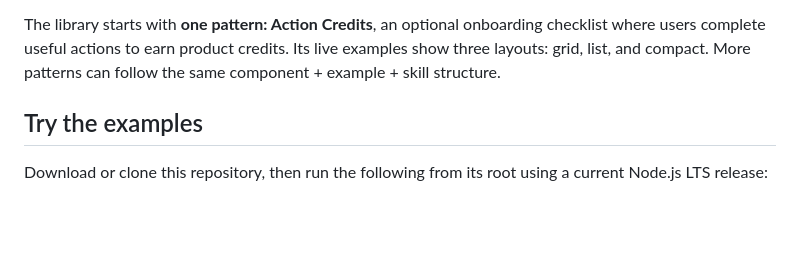
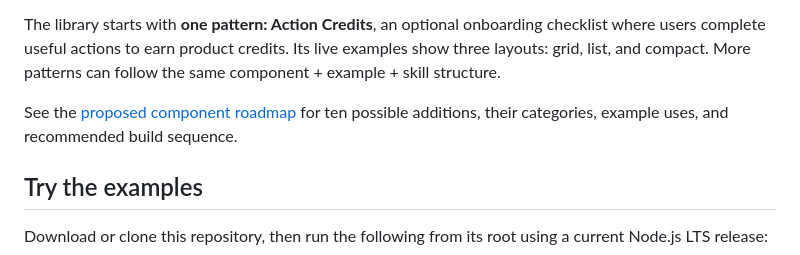
Before and after one commit to jIrwinCline/better-gamify, a Markdown page: README.md, the part around the change. Rendered like a GitHub page; blank space fills up the shorter version.

Commit message:
Document ten proposed gamification component families

```diff
--- a/README.md
+++ b/README.md
@@ -15,6 +15,9 @@ The library starts with **one pattern: Action Credits**, an optional onboarding
 checklist where users complete useful actions to earn product credits. Its live
 examples show three layouts: grid, list, and compact. More patterns can follow
 the same component + example + skill structure.
+
+See the [proposed component roadmap](ROADMAP.md) for ten possible additions,
+their categories, example uses, and recommended build sequence.
 
 ## Try the examples
 
```
Also changed, not shown: ROADMAP.md (added, +237 -0 lines).
